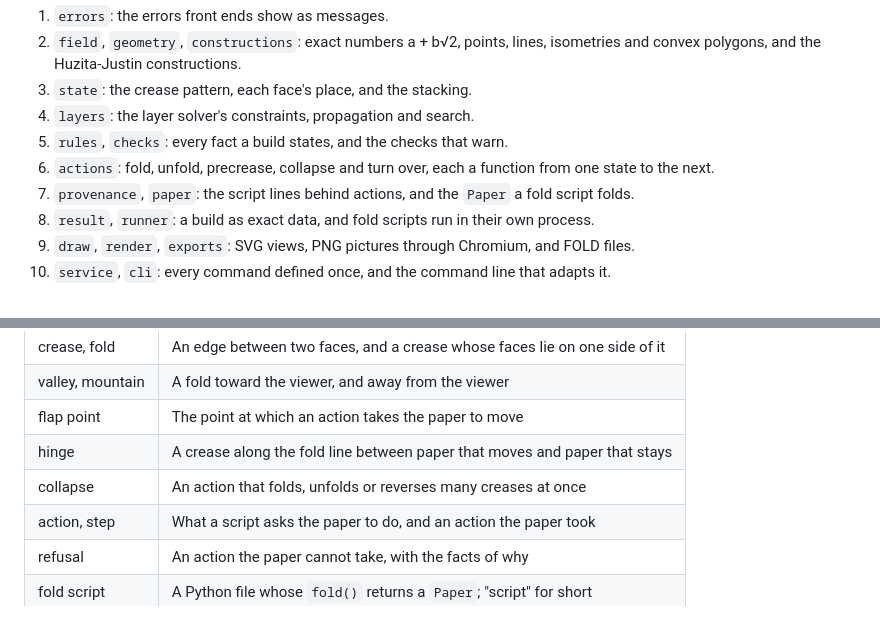
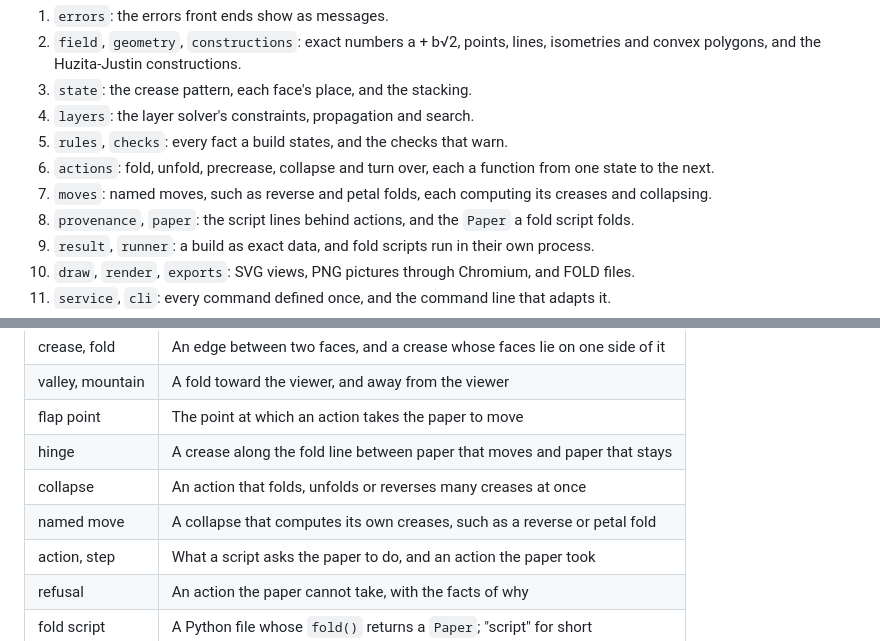
Before and after one commit to maxencefaldor/origamy, a Markdown page: AGENTS.md, 2 parts joined by grey strips. GitHub-like rendering.

```diff
--- a/AGENTS.md
+++ b/AGENTS.md
@@ -29,6 +29,7 @@ Each module imports only from the modules listed before it:
 1. `layers`: the layer solver's constraints, propagation and search.
 1. `rules`, `checks`: every fact a build states, and the checks that warn.
 1. `actions`: fold, unfold, precrease, collapse and turn over, each a function from one state to the next.
+1. `moves`: named moves, such as reverse and petal folds, each computing its creases and collapsing.
 1. `provenance`, `paper`: the script lines behind actions, and the `Paper` a fold script folds.
 1. `result`, `runner`: a build as exact data, and fold scripts run in their own process.
 1. `draw`, `render`, `exports`: SVG views, PNG pictures through Chromium, and FOLD files.
@@ -76,6 +77,7 @@ Each concept has exactly one name, used alike in code, docs, messages and pictur
 | flap point | The point at which an action takes the paper to move |
 | hinge | A crease along the fold line between paper that moves and paper that stays |
 | collapse | An action that folds, unfolds or reverses many creases at once |
+| named move | A collapse that computes its own creases, such as a reverse or petal fold |
 | action, step | What a script asks the paper to do, and an action the paper took |
 | refusal | An action the paper cannot take, with the facts of why |
 | fold script | A Python file whose `fold()` returns a `Paper`; "script" for short |
```
Also changed, not shown: README.md (+17 -4 lines), docs/images/bird-base-steps.png (added), docs/images/bird-base.png (added), docs/images/cup-steps.png (deleted), docs/images/cup.png (deleted), 6 other files.
